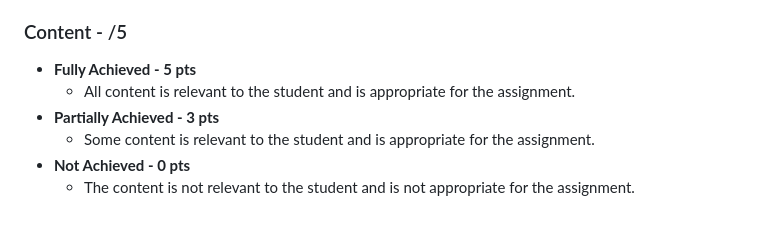
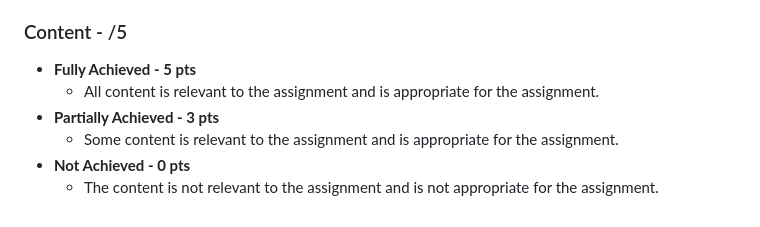
Before and after one commit to rolazar/level-1-course-content, a Markdown page: week-3/day-1/day-1-assignment.md, the part around the change. Rendered like a GitHub page.

Commit message:
fixed verbage in assignment

```diff
--- a/week-3/day-1/day-1-assignment.md
+++ b/week-3/day-1/day-1-assignment.md
@@ -60,8 +60,8 @@ Goal of this assignment is get you used to using Bootstrap and to get you thinki
 ### Content - /5
 
 - **Fully Achieved - 5 pts**
-  - All content is relevant to the student and is appropriate for the assignment.
+  - All content is relevant to the assignment and is appropriate for the assignment.
 - **Partially Achieved - 3 pts**
-  - Some content is relevant to the student and is appropriate for the assignment.
+  - Some content is relevant to the assignment and is appropriate for the assignment.
 - **Not Achieved - 0 pts**
-  - The content is not relevant to the student and is not appropriate for the assignment.
+  - The content is not relevant to the assignment and is not appropriate for the assignment.
```
Also changed, not shown: week-3/day-2/day-2-assignment.md (+3 -3 lines), week-3/day-3/day-3-assignment.md (+3 -3 lines).
